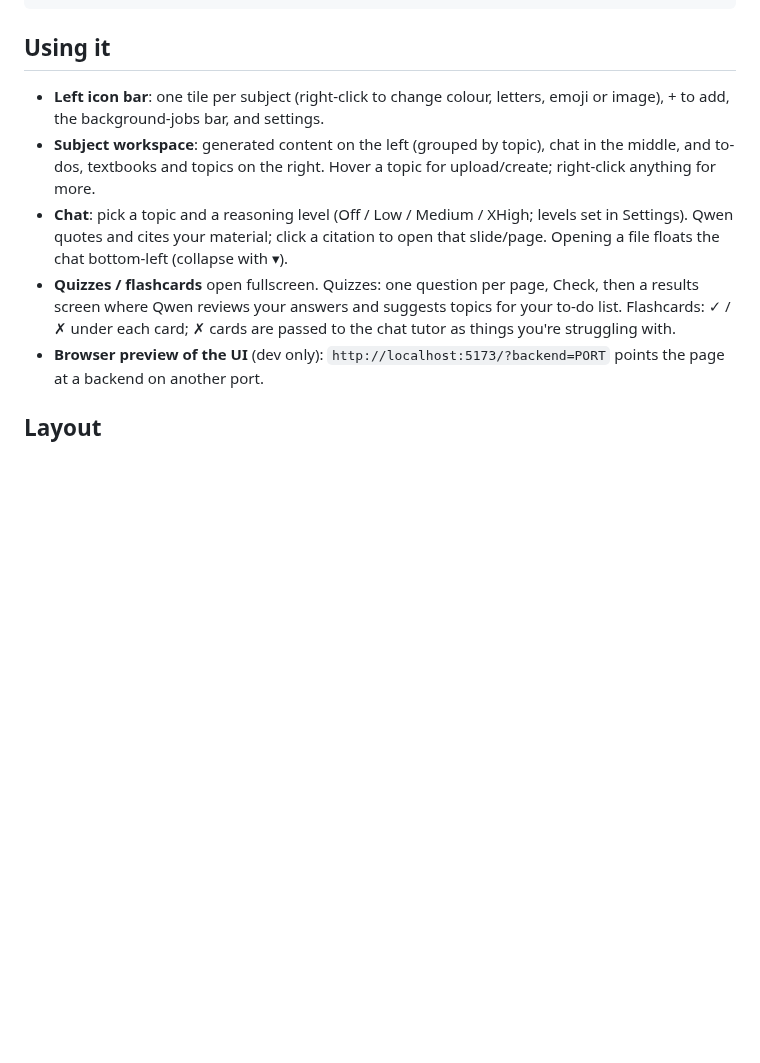
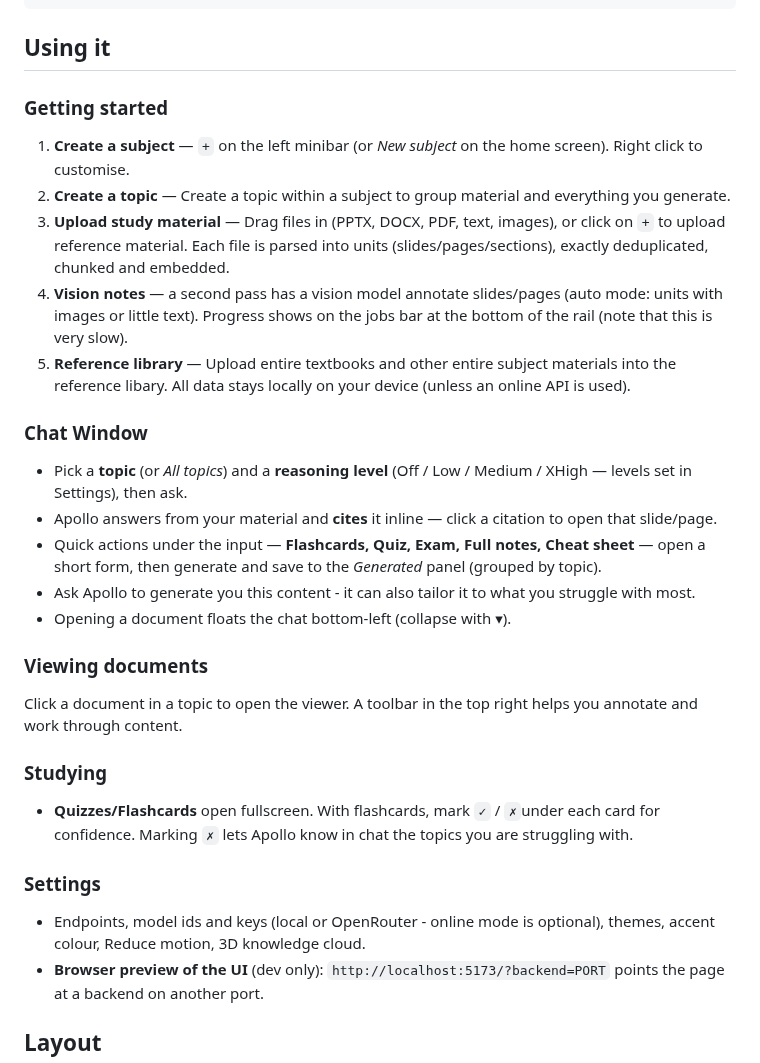
Before and after one commit to Eighteen1-8/Apollo-Study-App, a Markdown page: README.md, the part around one of its changes. Drawn GitHub-style; blank space fills up the shorter version.

````diff
--- a/README.md
+++ b/README.md
@@ -42,10 +59,29 @@ uv run pytest --online   # also live OpenRouter checks (sends synthetic test tex
 ```
 
 ## Using it
-- **Left icon bar**: one tile per subject (right-click to change colour, letters, emoji or image), + to add, the background-jobs bar, and settings.
-- **Subject workspace**: generated content on the left (grouped by topic), chat in the middle, and to-dos, textbooks and topics on the right. Hover a topic for upload/create; right-click anything for more.
-- **Chat**: pick a topic and a reasoning level (Off / Low / Medium / XHigh; levels set in Settings). Qwen quotes and cites your material; click a citation to open that slide/page. Opening a file floats the chat bottom-left (collapse with ▾).
-- **Quizzes / flashcards** open fullscreen. Quizzes: one question per page, Check, then a results screen where Qwen reviews your answers and suggests topics for your to-do list. Flashcards: ✓ / ✗ under each card; ✗ cards are passed to the chat tutor as things you're struggling with.
+
+### Getting started
+1. **Create a subject** — `+` on the left minibar (or *New subject* on the home screen). Right click to customise.
+2. **Create a topic** —  Create a topic within a subject to group material and everything you generate.
+3. **Upload study material** — Drag files in (PPTX, DOCX, PDF, text, images), or click on `+` to upload reference material. Each file is parsed into units (slides/pages/sections), exactly deduplicated, chunked and embedded.
+4. **Vision notes** — a second pass has a vision model annotate slides/pages (auto mode: units with images or little text). Progress shows on the jobs bar at the bottom of the rail (note that this is very slow).
+5. **Reference library** — Upload entire textbooks and other entire subject materials into the reference libary. All data stays locally on your device (unless an online API is used).
+
+### Chat Window
+- Pick a **topic** (or *All topics*) and a **reasoning level** (Off / Low / Medium / XHigh — levels set in Settings), then ask.
+- Apollo answers from your material and **cites** it inline — click a citation to open that slide/page.
+- Quick actions under the input — **Flashcards, Quiz, Exam, Full notes, Cheat sheet** — open a short form, then generate and save to the *Generated* panel (grouped by topic).
+- Ask Apollo to generate you this content - it can also tailor it to what you struggle with most.
+- Opening a document floats the chat bottom-left (collapse with ▾).
+
+### Viewing documents
+Click a document in a topic to open the viewer. A toolbar in the top right helps you annotate and work through content.
+
+### Studying
+- **Quizzes/Flashcards** open fullscreen. With flashcards, mark `✓` / `✗`under each card for confidence. Marking `✗` lets Apollo know in chat the topics you are struggling with.
+
+### Settings
+- Endpoints, model ids and keys (local or OpenRouter - online mode is optional), themes, accent colour, Reduce motion, 3D knowledge cloud.
 - **Browser preview of the UI** (dev only): `http://localhost:5173/?backend=PORT` points the page at a backend on another port.
 
 ## Layout
````
Also changed, not shown: other parts of README.md (+18 -1 lines), docs/screenshots/02-subject.png (added), docs/screenshots/03-document.png (added), docs/screenshots/04-chat.png (added), docs/screenshots/05-settings.png (added), docs/screenshots/06-context-menu.png (added), 1 other file.
